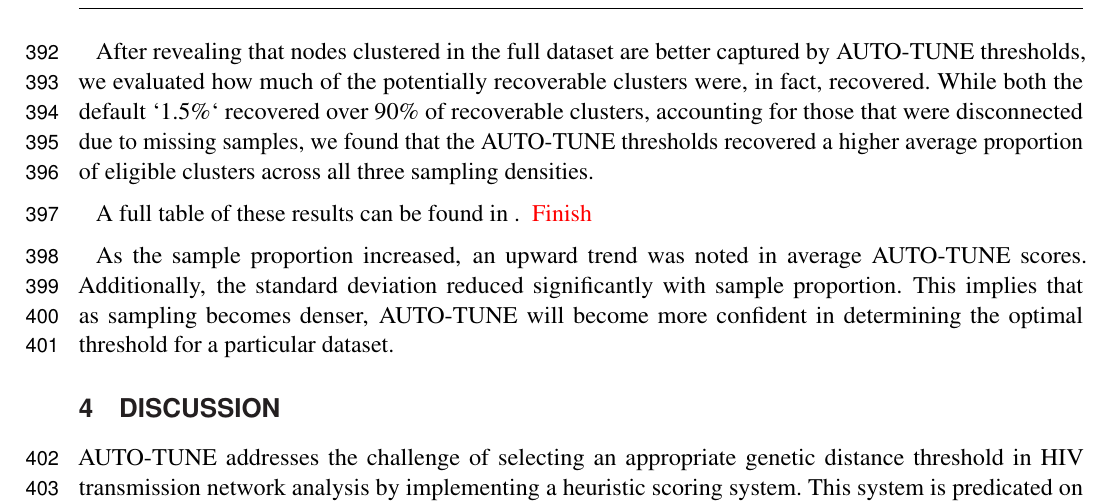
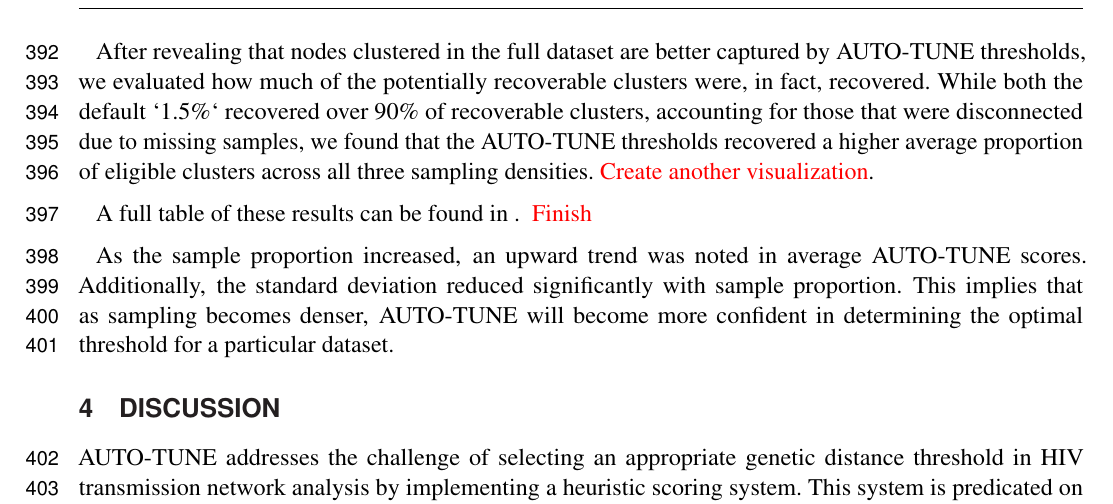
Before and after one commit to veg/autotune-paper, a LaTeX document (frontiers.tex): part of page 11 of 20, cut so that both start at the same text. Compiled offline with pdfLaTeX.

Commit message:
sweaver edit

```diff
--- a/frontiers.tex
+++ b/frontiers.tex
@@ -671,9 +671,8 @@ clusters were, in fact, recovered. While both the default `1.5\%` recovered
 over 90\% of recoverable clusters, accounting for those that were disconnected
 due to missing samples, we found that the AUTO-TUNE thresholds recovered a
 higher average proportion of eligible clusters across all three sampling
-densities.
+densities. \TODO{Create another visualization}.
 
-% You can see that for all of the sampling rates, using optimal cutoffs for the full AND the subsampled network, vs 1.5\% for both, yields better concordance between the subsampled network and the full network (treated here as the “gold standard”)
 
 A full table of these results can be found in \label{}. \TODO{ Finish }
 
```
